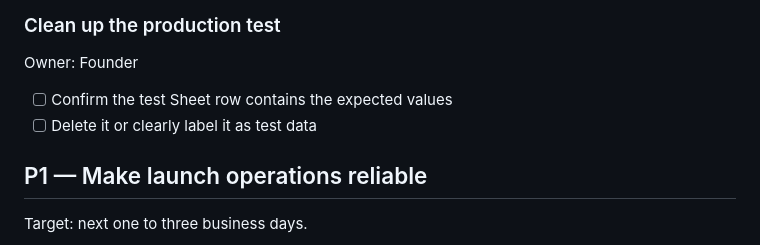
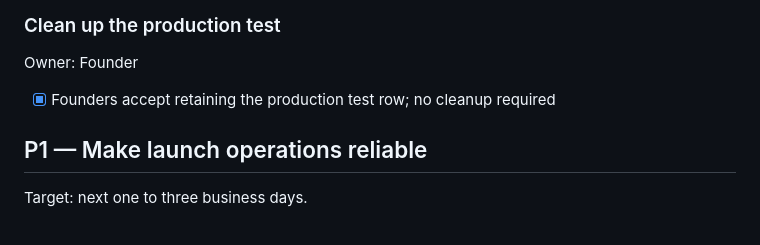
Before and after one commit to tkmcnierney/gentlemans_protocol, a Markdown page: PROJECT_STATUS.md, the part around one of its changes. Drawn GitHub-style.

Commit message:
Close production ownership follow-ups

```diff
--- a/PROJECT_STATUS.md
+++ b/PROJECT_STATUS.md
@@ -74,8 +74,7 @@ Owner: Cloudflare account owner
 
 Owner: Founder
 
-- [ ] Confirm the test Sheet row contains the expected values
-- [ ] Delete it or clearly label it as test data
+- [x] Founders accept retaining the production test row; no cleanup required
 
 ## P1 — Make launch operations reliable
 
```
Also changed, not shown: other parts of PROJECT_STATUS.md (+1 -1 lines).
